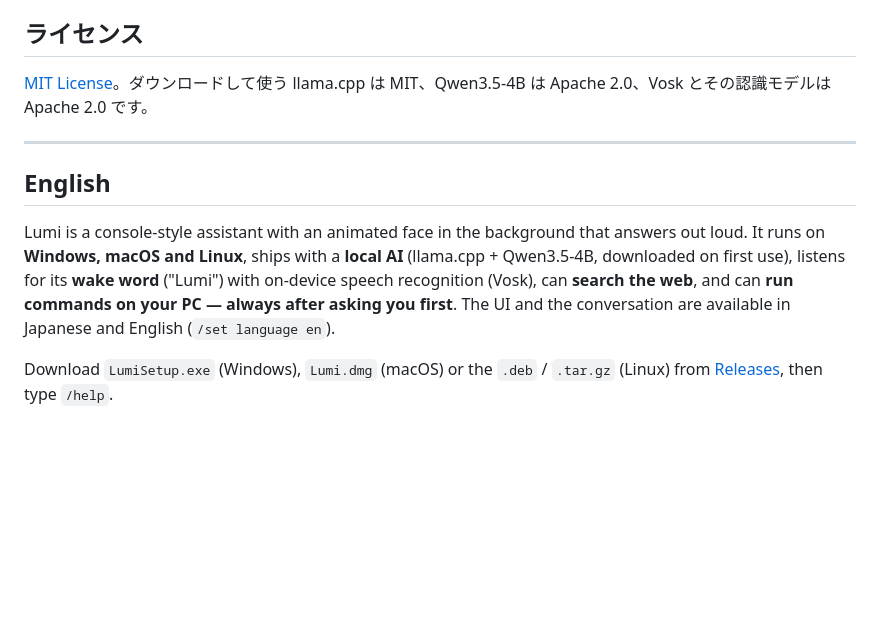
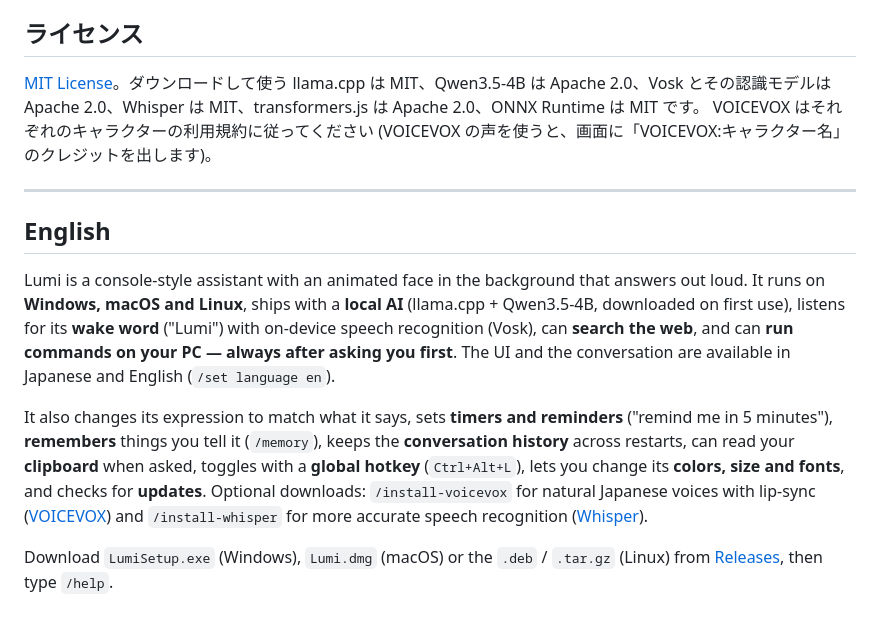
Before and after one commit to Hotakacchi/ai-console, a Markdown page: README.md, the part around one of its changes. Rendered like a GitHub page; blank space fills up the shorter version.

```diff
--- a/README.md
+++ b/README.md
@@ -105,7 +129,8 @@ Windows では `CGO_ENABLED=0` で、Linux では `libgtk-4-dev` と `libwebkitg
 
 ## ライセンス
 
-[MIT License](LICENSE)。ダウンロードして使う llama.cpp は MIT、Qwen3.5-4B は Apache 2.0、Vosk とその認識モデルは Apache 2.0 です。
+[MIT License](LICENSE)。ダウンロードして使う llama.cpp は MIT、Qwen3.5-4B は Apache 2.0、Vosk とその認識モデルは Apache 2.0、Whisper は MIT、transformers.js は Apache 2.0、ONNX Runtime は MIT です。
+VOICEVOX はそれぞれのキャラクターの利用規約に従ってください (VOICEVOX の声を使うと、画面に「VOICEVOX:キャラクター名」のクレジットを出します)。
 
 ---
 
@@ -113,4 +138,6 @@ Windows では `CGO_ENABLED=0` で、Linux では `libgtk-4-dev` と `libwebkitg
 
 Lumi is a console-style assistant with an animated face in the background that answers out loud. It runs on **Windows, macOS and Linux**, ships with a **local AI** (llama.cpp + Qwen3.5-4B, downloaded on first use), listens for its **wake word** ("Lumi") with on-device speech recognition (Vosk), can **search the web**, and can **run commands on your PC — always after asking you first**. The UI and the conversation are available in Japanese and English (`/set language en`).
 
+It also changes its expression to match what it says, sets **timers and reminders** ("remind me in 5 minutes"), **remembers** things you tell it (`/memory`), keeps the **conversation history** across restarts, can read your **clipboard** when asked, toggles with a **global hotkey** (`Ctrl+Alt+L`), lets you change its **colors, size and fonts**, and checks for **updates**. Optional downloads: `/install-voicevox` for natural Japanese voices with lip-sync ([VOICEVOX](https://voicevox.hiroshiba.jp/)) and `/install-whisper` for more accurate speech recognition ([Whisper](https://github.com/openai/whisper)).
+
 Download `LumiSetup.exe` (Windows), `Lumi.dmg` (macOS) or the `.deb` / `.tar.gz` (Linux) from [Releases](https://github.com/Hotakacchi/ai-console/releases/latest), then type `/help`.
```
Also changed, not shown: other parts of README.md (+24 -0 lines).
